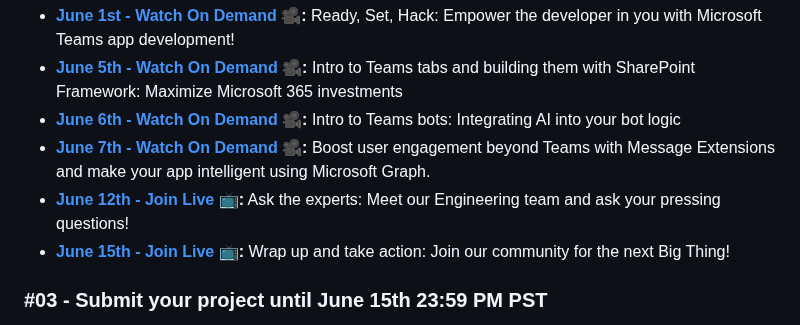
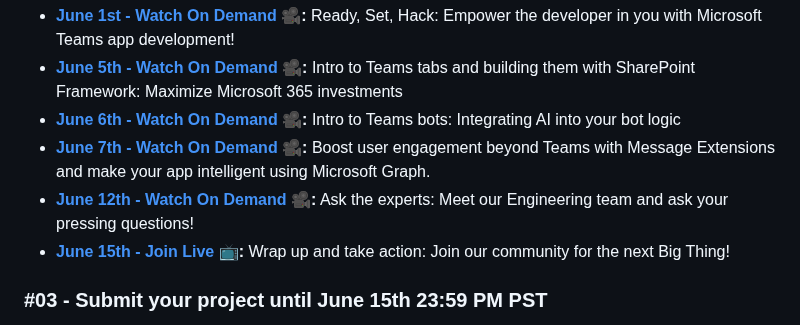
Before and after one commit to microsoft/hack-together-teams, a Markdown page: README.md, the part around the change. GitHub-like rendering.

```diff
--- a/README.md
+++ b/README.md
@@ -58,7 +58,7 @@ Either team up (max 4 team members) or fly solo to join the hacking! Make sure t
 * **[June 5th - Watch On Demand 🎥](https://aka.ms/hack-together-teams/session2):** Intro to Teams tabs and building them with SharePoint Framework: Maximize Microsoft 365 investments
 * **[June 6th - Watch On Demand 🎥](https://aka.ms/hack-together-teams/session3):** Intro to Teams bots: Integrating AI into your bot logic
 * **[June 7th - Watch On Demand 🎥](https://aka.ms/hack-together-teams/session4):** Boost user engagement beyond Teams with Message Extensions and make your app intelligent using Microsoft Graph.
-* **[June 12th - Join Live 📺](https://aka.ms/hack-together-teams/session5):** Ask the experts: Meet our Engineering team and ask your pressing questions!
+* **[June 12th - Watch On Demand 🎥](https://aka.ms/hack-together-teams/session5):** Ask the experts: Meet our Engineering team and ask your pressing questions!
 * **[June 15th - Join Live 📺](https://aka.ms/hack-together-teams/session6):** Wrap up and take action: Join our community for the next Big Thing!
 
 ### #03 - Submit your project until June 15th 23:59 PM PST
```
